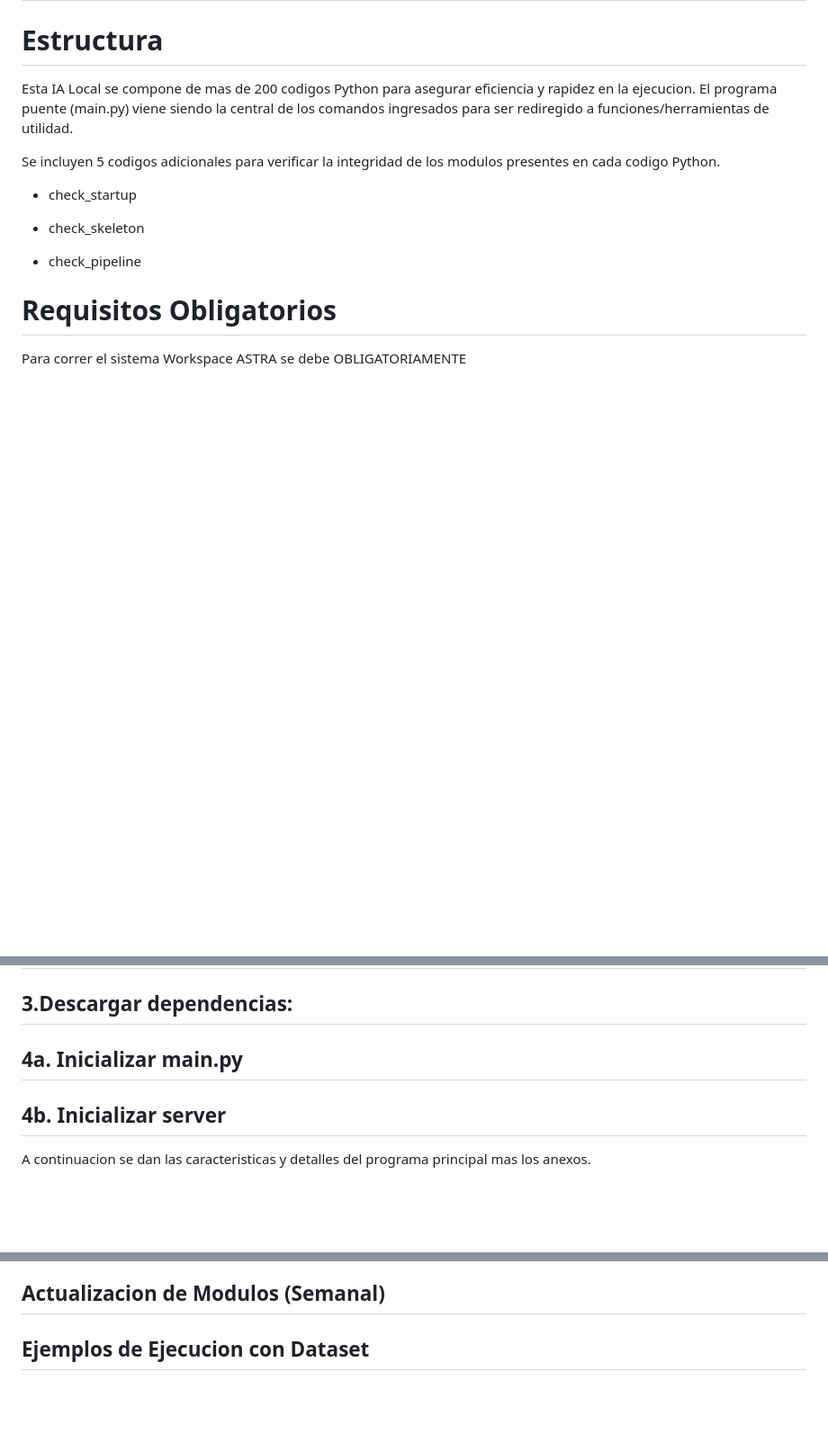
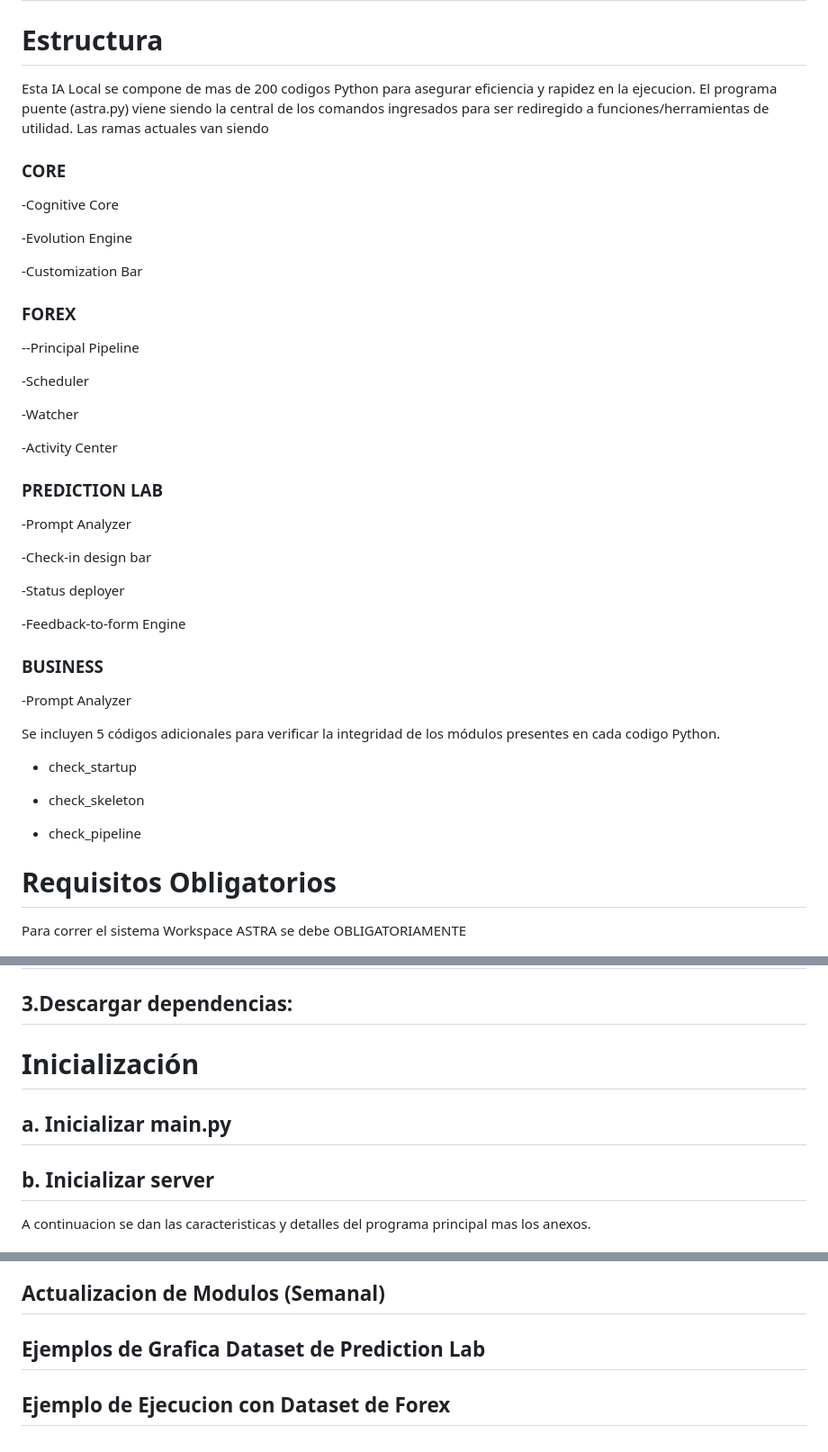
Before and after one commit to nicolassaezv-hub/IA-LOCAL-enhanced, a Markdown page: README.md, 3 parts joined by grey strips. Shown at 90% size. GitHub-like rendering; folded sections open; blank space fills up the shorter version.

```diff
--- a/README.md
+++ b/README.md
@@ -78,9 +82,43 @@ Sin embargo no es una optimizacion acertada al sistema completo si tomamos en cu
 # Estructura
 
 Esta IA Local se compone de mas de 200 codigos Python para asegurar eficiencia y rapidez en la ejecucion.
-El programa puente (main.py) viene siendo la central de los comandos ingresados para ser rediregido a funciones/herramientas de utilidad.
+El programa puente (astra.py) viene siendo la central de los comandos ingresados para ser rediregido a funciones/herramientas de utilidad.
+Las ramas actuales van siendo
 
-Se incluyen 5 codigos adicionales para verificar la integridad de los modulos presentes en cada codigo Python.
+### CORE
+
+-Cognitive Core
+
+-Evolution Engine
+
+-Customization Bar
+
+### FOREX
+
+--Principal Pipeline
+
+-Scheduler
+
+-Watcher
+
+-Activity Center
+
+### PREDICTION LAB
+
+-Prompt Analyzer
+
+-Check-in design bar
+
+-Status deployer
+
+-Feedback-to-form Engine
+
+### BUSINESS
+-Prompt Analyzer
+
+
+
+Se incluyen 5 códigos adicionales para verificar la integridad de los módulos presentes en cada codigo Python.
 
 - check_startup
 
@@ -98,9 +136,11 @@ Para correr el sistema Workspace ASTRA se debe OBLIGATORIAMENTE
 
 ## 3.Descargar dependencias:
 
-## 4a. Inicializar main.py
+# Inicialización
 
-## 4b. Inicializar server
+## a. Inicializar main.py
+
+## b. Inicializar server
 
 
 A continuacion se dan las caracteristicas y detalles del programa principal mas los anexos.
@@ -124,4 +164,7 @@ Aqui el archivo con el listado de modulos Instalados e Integrados
  https://docs.google.com/spreadsheets/d/1I2JpcZ6_V_WUdXkkYkP7MZ1fgQcPW6y73xBbtZjOfHI/edit?usp=sharing
 
 ## Actualizacion de Modulos (Semanal)
-## Ejemplos de Ejecucion con Dataset
+
+## Ejemplos de Grafica Dataset de Prediction Lab
+
+## Ejemplo de Ejecucion con Dataset de Forex
```
Also changed, not shown: other parts of README.md (+5 -1 lines).
